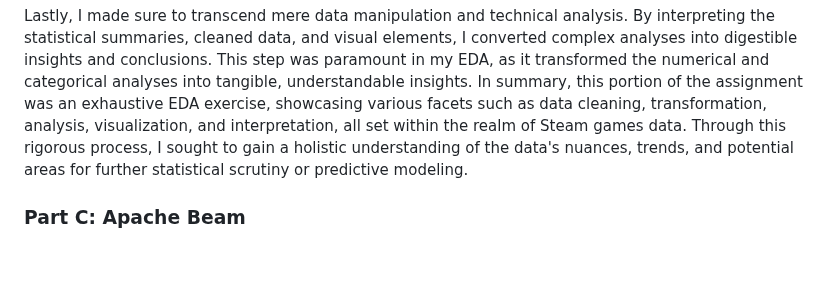
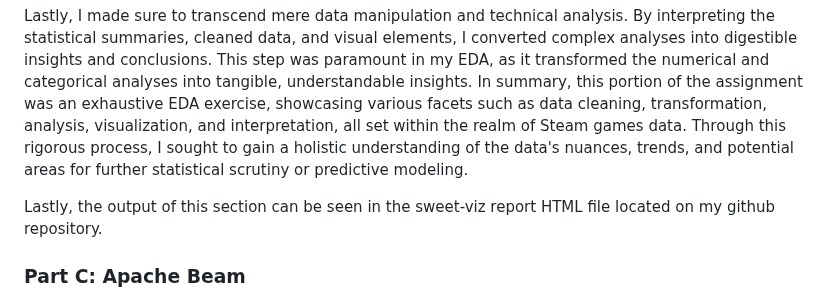
Before and after one commit to schumbar/SJSU_CMPE255, a Markdown page: assignment_04/README.md, the part around the change. GitHub-like rendering; blank space fills up the shorter version.

Commit message:
added details about sweetviz html report.

```diff
--- a/assignment_04/README.md
+++ b/assignment_04/README.md
@@ -44,6 +44,8 @@ Drawing Insights and Conclusions:
 Lastly, I made sure to transcend mere data manipulation and technical analysis. By interpreting the statistical summaries, cleaned data, and visual elements, I converted complex analyses into digestible insights and conclusions. This step was paramount in my EDA, as it transformed the numerical and categorical analyses into tangible, understandable insights.
 In summary, this portion of the assignment was an exhaustive EDA exercise, showcasing various facets such as data cleaning, transformation, analysis, visualization, and interpretation, all set within the realm of Steam games data. Through this rigorous process, I sought to gain a holistic understanding of the data's nuances, trends, and potential areas for further statistical scrutiny or predictive modeling.
 
+Lastly, the output of this section can be seen in the sweet-viz report HTML file located on my github repository.
+
 ### Part C: Apache Beam
 Environment Setup: I started by installing the necessary package, 'apache_beam', which is essential for creating data processing pipelines. Using this, I can build scalable and efficient data processing tasks.
 
```
